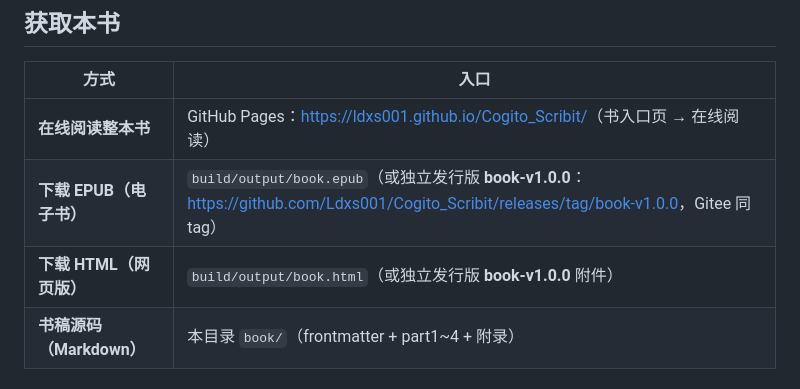
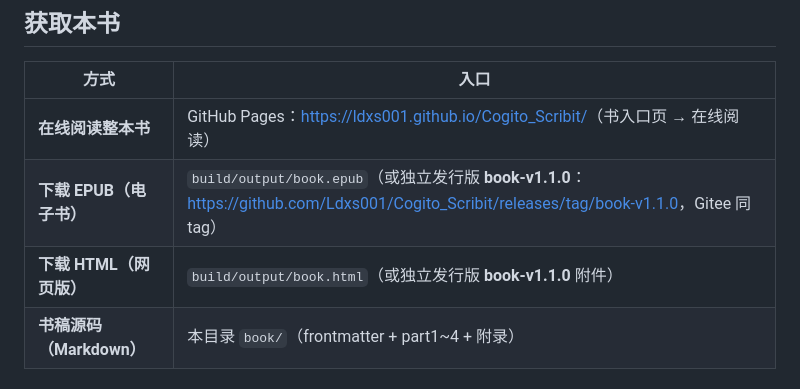
Before and after one commit to Ldxs001/Cogito_Scribit, a Markdown page: book/README.md, the part around the change. Drawn GitHub-style.

```diff
--- a/book/README.md
+++ b/book/README.md
@@ -20,8 +20,8 @@ See https://creativecommons.org/licenses/by-sa/4.0/ for details.
 | 方式 | 入口 |
 |------|------|
 | **在线阅读整本书** | GitHub Pages：<https://ldxs001.github.io/Cogito_Scribit/>（书入口页 → 在线阅读） |
-| **下载 EPUB（电子书）** | `build/output/book.epub`（或独立发行版 **book-v1.0.0**：<https://github.com/Ldxs001/Cogito_Scribit/releases/tag/book-v1.0.0>，Gitee 同 tag） |
-| **下载 HTML（网页版）** | `build/output/book.html`（或独立发行版 **book-v1.0.0** 附件） |
+| **下载 EPUB（电子书）** | `build/output/book.epub`（或独立发行版 **book-v1.1.0**：<https://github.com/Ldxs001/Cogito_Scribit/releases/tag/book-v1.1.0>，Gitee 同 tag） |
+| **下载 HTML（网页版）** | `build/output/book.html`（或独立发行版 **book-v1.1.0** 附件） |
 | **书稿源码（Markdown）** | 本目录 `book/`（frontmatter + part1~4 + 附录） |
 
 ## 书的结构（四部，一本书）
```
Also changed, not shown: README.md (+1 -1 lines).
